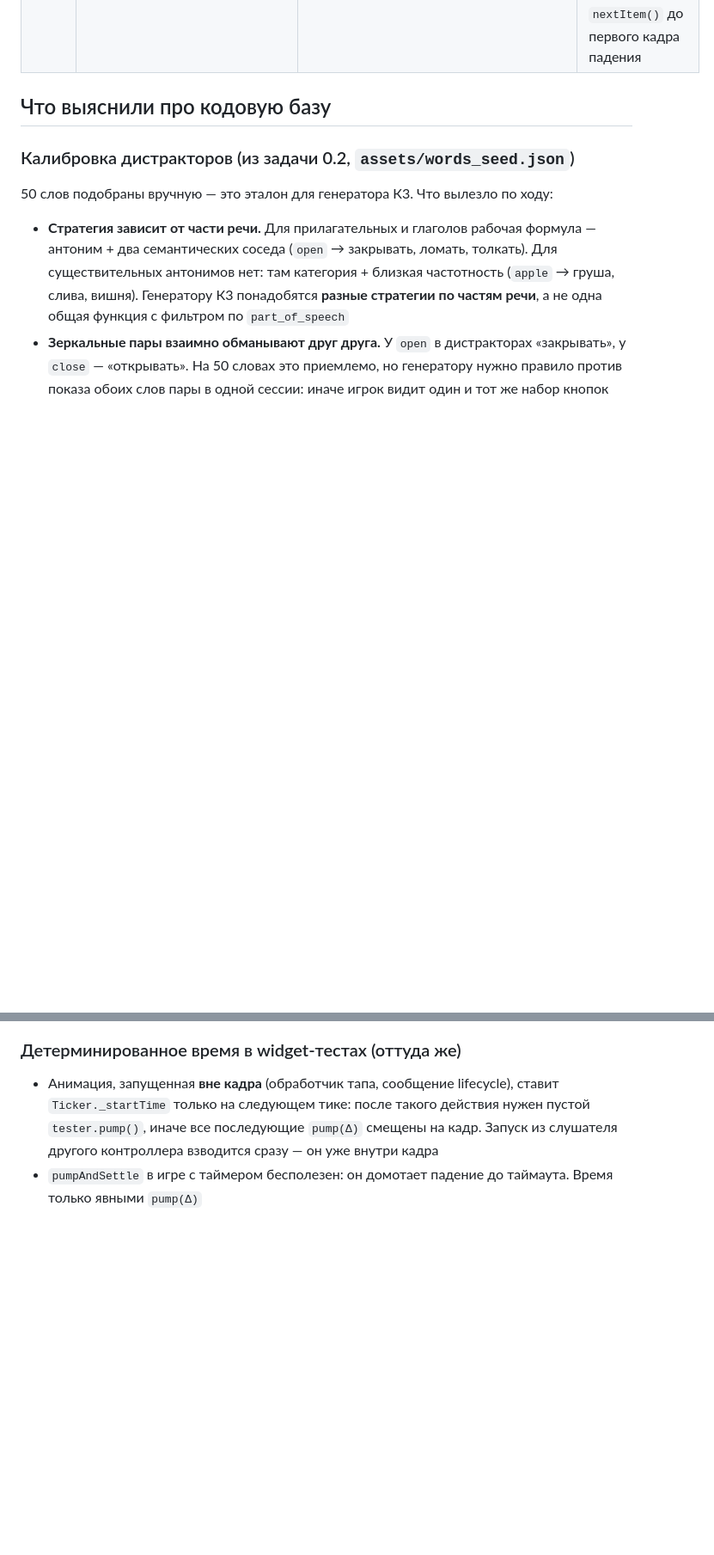
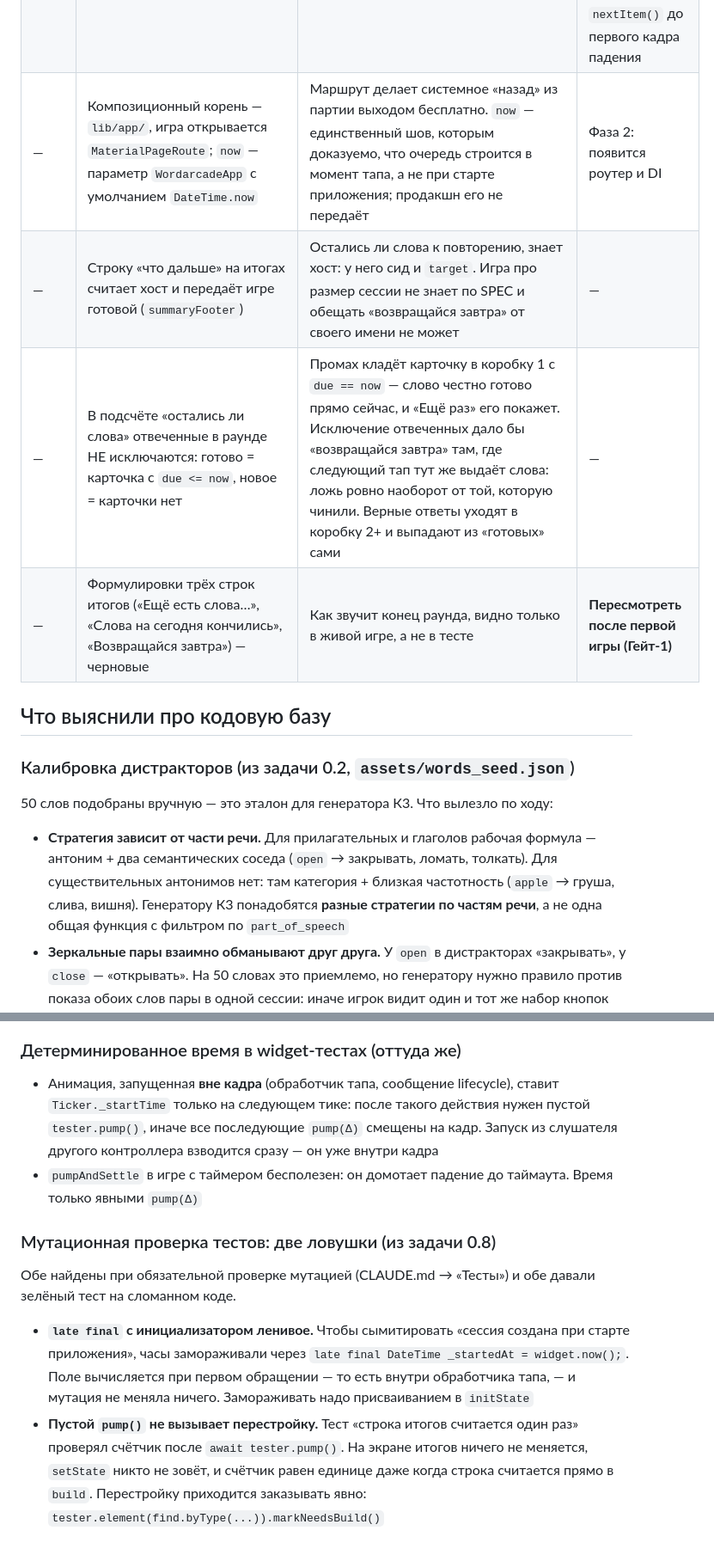
Before and after one commit to Bakdaulet-lab/arcadelingo, a Markdown page: docs/dev/context.md, 2 parts joined by grey strips. Shown at 86% size. Drawn GitHub-style; blank space fills up the shorter version.

Commit message:
docs: решения 0.8 и две ловушки мутационной проверки
Принятые решения: композиционный корень и маршрут вместо подмены
состояния; now как шов; строку итогов считает хост; отвеченные в раунде из
подсчёта «остались ли слова» не исключаются. Формулировки трёх строк
помечены черновыми с пересмотром после Гейта-1 — как звучит конец раунда,
видно только в живой игре.

В «Тупики» — две ловушки, из-за которых зелёный тест ничего не значил:
`late final` с инициализатором ленивое (мутация «часы сняты при старте» не
мутировала ничего), и пустой pump() на статичном экране перестройку не
вызывает.

В 0.8 дописано, почему «возвращайся завтра» сделано не буквально: сессия
берёт максимум target, и после раунда из 15 при 50 словах в сиде безусловная
строка обещала бы неправду.

Co-Authored-By: Claude Opus 5 (1M context) <noreply@anthropic.com>

```diff
--- a/docs/dev/context.md
+++ b/docs/dev/context.md
@@ -29,6 +29,10 @@
 | — | Всё время игры — два `AnimationController` с `AnimationBehavior.preserve`; конец падения ловится по `value >= 1.0`, не по `AnimationStatus.completed` | `Timer`/`Stopwatch`/`DateTime.now()` не переживают `tester.pump` и паузу. `preserve` — потому что системное «убрать анимации» ускоряет обычный контроллер в 20 раз, а время падения здесь геймплей, а не украшение. Про статус — в «Тупиках» | — |
 | — | Пауза на любом состоянии, кроме `resumed`, включая `inactive` | На `inactive` (шторка, звонок, переключатель приложений) кадры продолжают идти, и без паузы время начислялось бы. Оно же единственное состояние, на котором паузу вообще можно проверить тестом — см. «Тупики» | Гейт-1: пауза на `inactive` сбивает темп (например, после баннера уведомления) |
 | — | Выход из игры с выданным словом (`dispose()` в фазе падения) → `report(correct: false, responseTime: elapsed)`. Брошенное слово = промах и уходит в коробку 1 | Продуктовое решение, а не техническое. game-contract третьего варианта не даёт: «либо доложи неответ, либо не бери item». Молчание порвало бы протокол — следующий `nextItem()` бросил бы `StateError` | Гейт-1: наказание за выход раздражает. Тогда — не считать выход промахом (просить у сессии право вернуть слово) либо не брать `nextItem()` до первого кадра падения |
+| — | Композиционный корень — `lib/app/`, игра открывается `MaterialPageRoute`; `now` — параметр `WordarcadeApp` с умолчанием `DateTime.now` | Маршрут делает системное «назад» из партии выходом бесплатно. `now` — единственный шов, которым доказуемо, что очередь строится в момент тапа, а не при старте приложения; продакшн его не передаёт | Фаза 2: появится роутер и DI |
+| — | Строку «что дальше» на итогах считает хост и передаёт игре готовой (`summaryFooter`) | Остались ли слова к повторению, знает хост: у него сид и `target`. Игра про размер сессии не знает по SPEC и обещать «возвращайся завтра» от своего имени не может | — |
+| — | В подсчёте «остались ли слова» отвеченные в раунде НЕ исключаются: готово = карточка с `due <= now`, новое = карточки нет | Промах кладёт карточку в коробку 1 с `due == now` — слово честно готово прямо сейчас, и «Ещё раз» его покажет. Исключение отвеченных дало бы «возвращайся завтра» там, где следующий тап тут же выдаёт слова: ложь ровно наоборот от той, которую чинили. Верные ответы уходят в коробку 2+ и выпадают из «готовых» сами | — |
+| — | Формулировки трёх строк итогов («Ещё есть слова…», «Слова на сегодня кончились», «Возвращайся завтра») — черновые | Как звучит конец раунда, видно только в живой игре, а не в тесте | **Пересмотреть после первой игры (Гейт-1)** |
 
 ## Что выяснили про кодовую базу
 
@@ -129,3 +133,20 @@
   внутри кадра
 - `pumpAndSettle` в игре с таймером бесполезен: он домотает падение до
   таймаута. Время только явными `pump(Δ)`
+
+### Мутационная проверка тестов: две ловушки (из задачи 0.8)
+
+Обе найдены при обязательной проверке мутацией (CLAUDE.md → «Тесты») и
+обе давали зелёный тест на сломанном коде.
+
+- **`late final` с инициализатором ленивое.** Чтобы сымитировать «сессия
+  создана при старте приложения», часы замораживали через
+  `late final DateTime _startedAt = widget.now();`. Поле вычисляется при
+  первом обращении — то есть внутри обработчика тапа, — и мутация не
+  меняла ничего. Замораживать надо присваиванием в `initState`
+- **Пустой `pump()` не вызывает перестройку.** Тест «строка итогов
+  считается один раз» проверял счётчик после `await tester.pump()`. На
+  экране итогов ничего не меняется, `setState` никто не зовёт, и счётчик
+  равен единице даже когда строка считается прямо в `build`. Перестройку
+  приходится заказывать явно:
+  `tester.element(find.byType(...)).markNeedsBuild()`
```
Also changed, not shown: docs/dev/tasks.md (+6 -2 lines).
